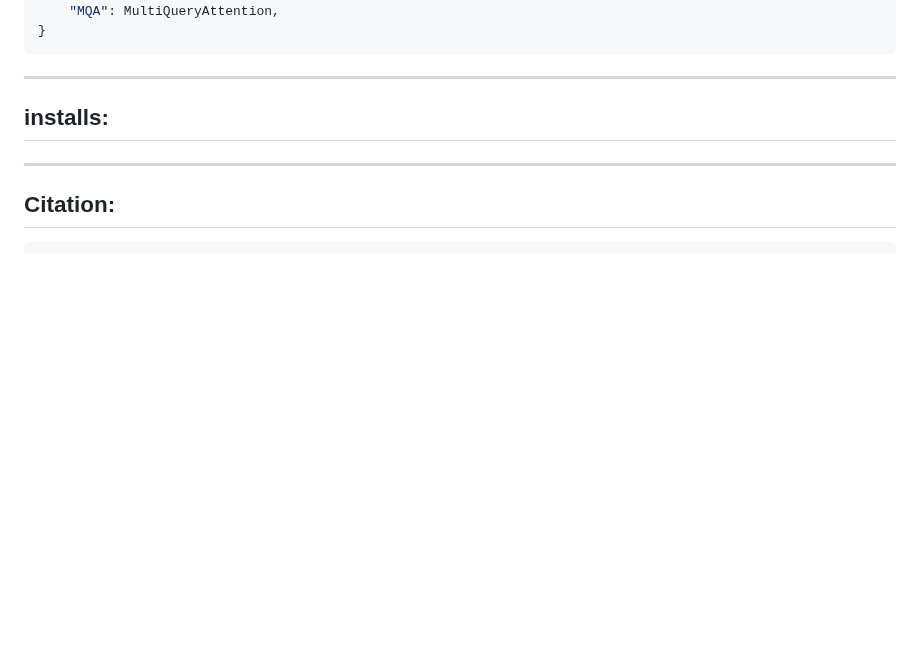
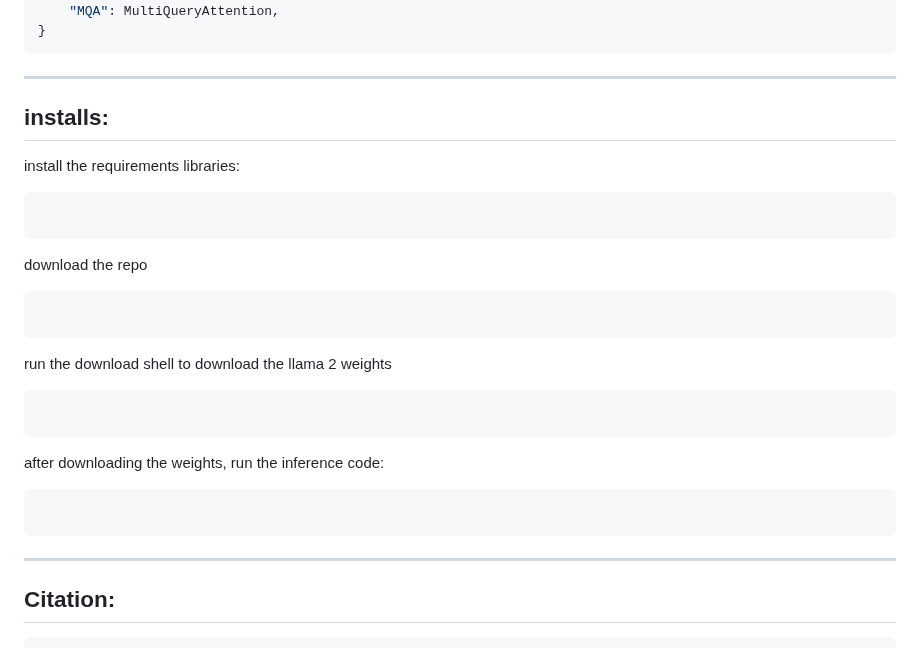
Before and after one commit to Esmail-ibraheem/Tinyllamas, a Markdown page: README.md, the part around the change. GitHub-like rendering; blank space fills up the shorter version.

````diff
--- a/README.md
+++ b/README.md
@@ -97,7 +97,18 @@ LLAMA_ATTENTIONS_CLASSES = {
 ---
 
 ## installs:
-
+install the requirements libraries:
+```
+```
+download the repo
+```
+```
+run the download shell to download the llama 2 weights
+```
+```
+after downloading the weights, run the inference code:
+```
+```
 
 ---
 
````
